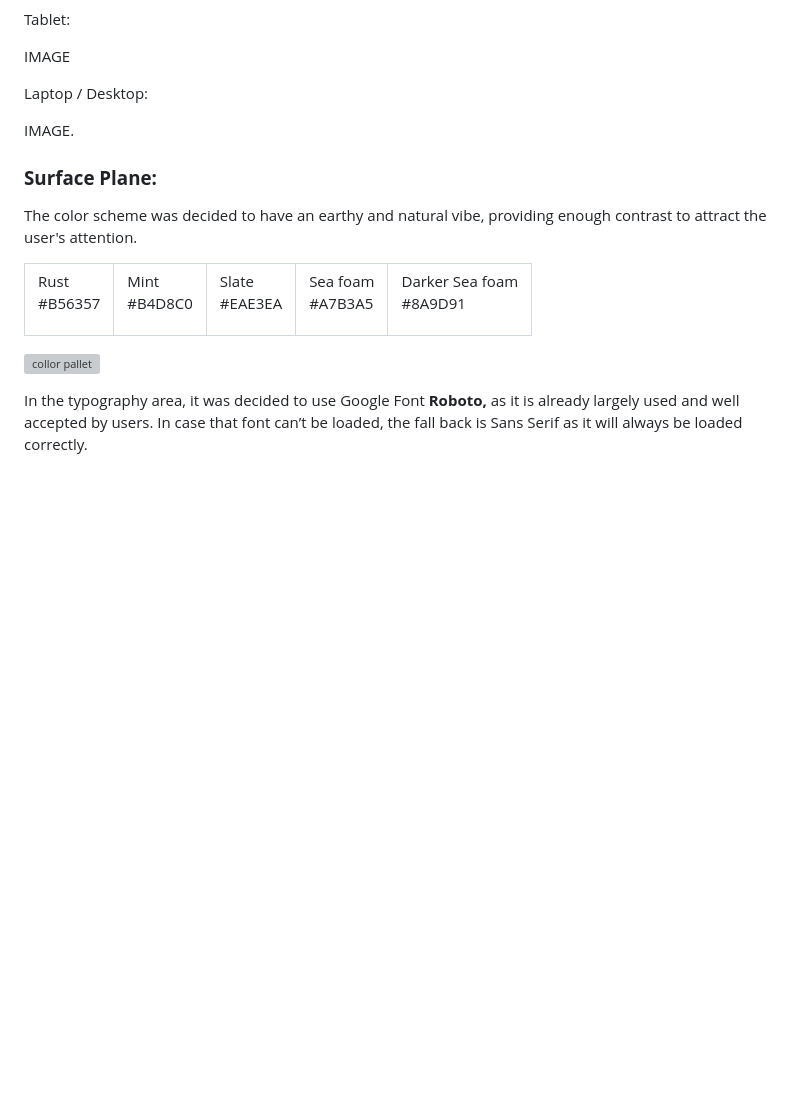
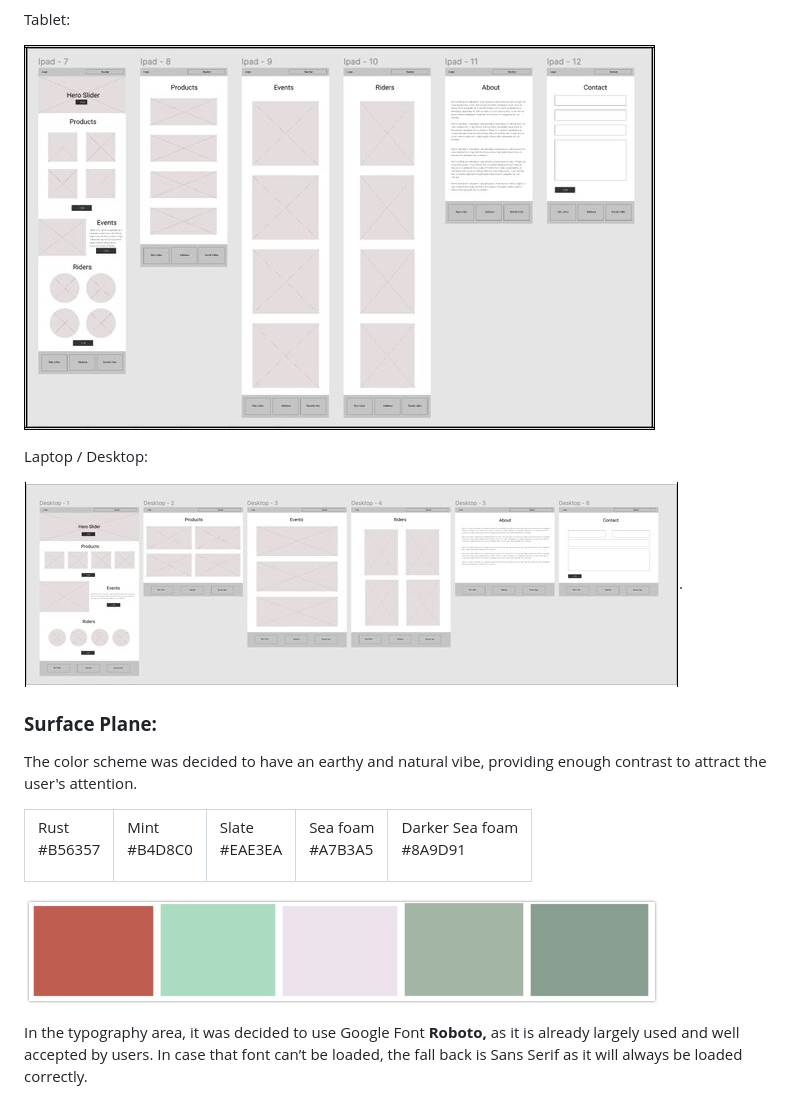
Before and after one commit to Code-Institute-Submissions/user-centric-FED-project, a Markdown page: README.md, the part around the change printed below. Drawn GitHub-style; pictures changed too: assets/images/wireframes/wireframe_desktop.jpg (added), assets/images/wireframes/wireframe_tablet.jpg (added); blank space fills up the shorter version; grey boxes are pictures that could not be loaded.

```diff
--- a/README.md
+++ b/README.md
@@ -99,15 +92,13 @@ IMAGE
 
 Tablet:
 
-IMAGE
+![wireframe tablet](assets/images/wireframes/wireframe_tablet.jpg)
 
 Laptop / Desktop:
 
-IMAGE.
-
+![wireframe desktop](assets/images/wireframes/wireframe_desktop.jpg).
 
 ### **Surface Plane:**
-
 
 The color scheme was decided to have an earthy and natural vibe, providing enough contrast to attract the user's attention.
 
@@ -138,8 +129,7 @@ The color scheme was decided to have an earthy and natural vibe, providing enoug
 </table>
 
 
-![collor pallet](images/color_pallet.png)
-
+![collor pallet](assets/images/color_pallet.png)
 
 In the typography area, it was decided to use Google Font **Roboto,** as it is already largely used and well accepted by users. In case that font can’t be loaded, the fall back is Sans Serif as it will always be loaded correctly.
 
```
Also changed, not shown: other parts of README.md (+31 -69 lines), assets/images/wireframes/wireframe_mobile.jpg (added), 10 other files.
